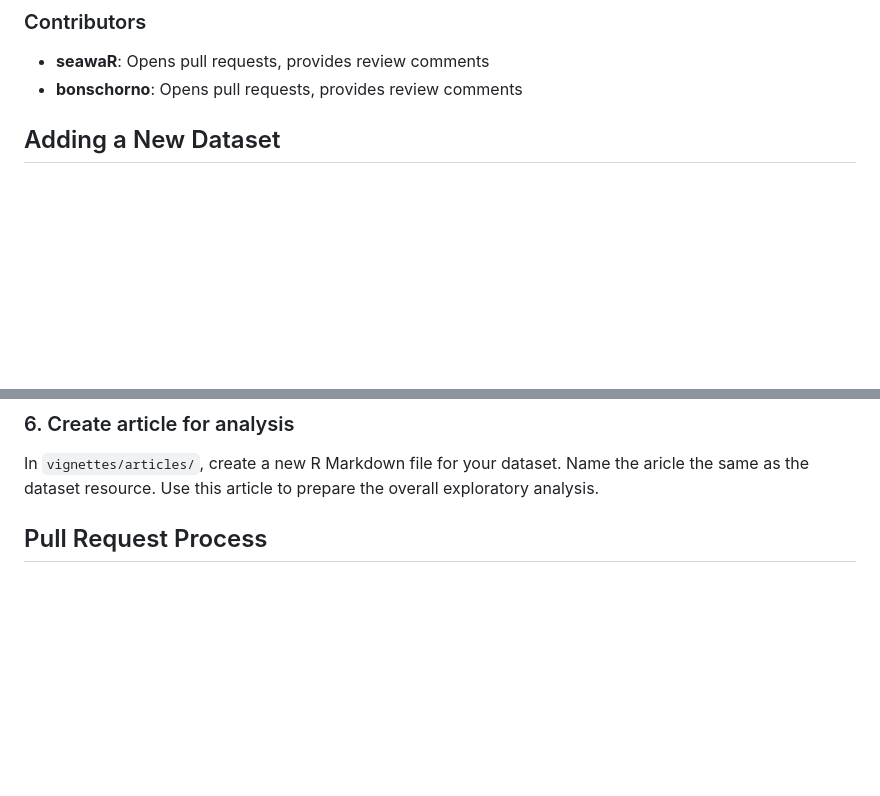
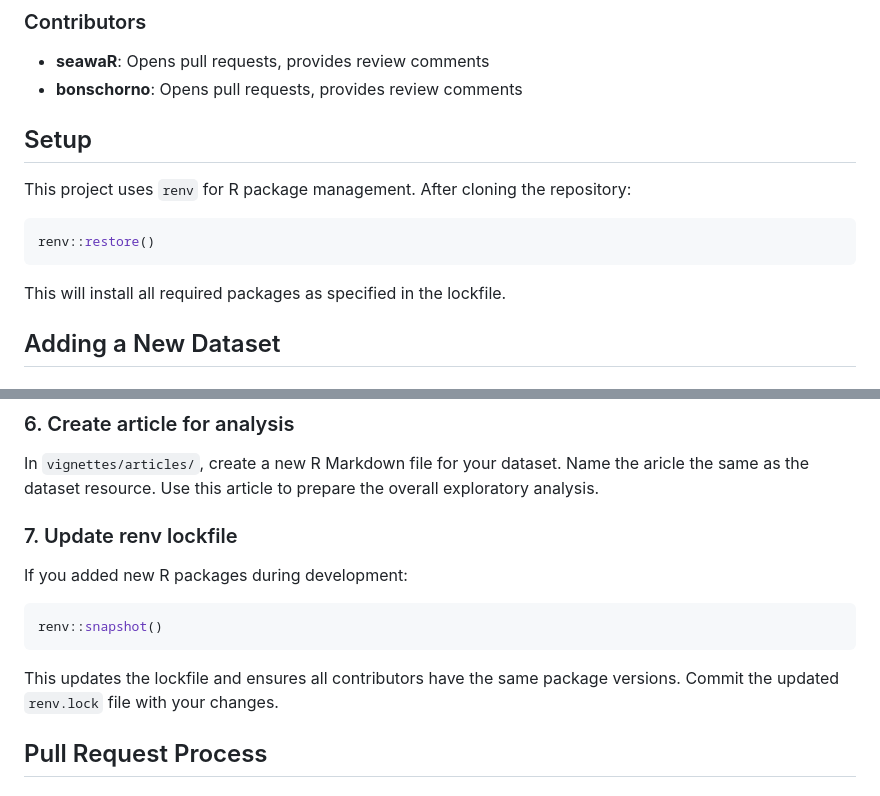
Before and after one commit to Global-Health-Engineering/ghedata, a Markdown page: CONTRIBUTING.md, 2 parts joined by grey strips. Rendered like a GitHub page; blank space fills up the shorter version.

Commit message:
Add renv workflow to CONTRIBUTING.md
Document renv setup and package management:
- Add Setup section with renv::restore() instructions
- Add step 7 for updating lockfile with renv::snapshot()

🤖 Generated with [Claude Code](https://claude.com/claude-code)

Co-Authored-By: Claude <noreply@anthropic.com>

````diff
--- a/CONTRIBUTING.md
+++ b/CONTRIBUTING.md
@@ -28,6 +28,16 @@ We use a feature branch workflow with the following structure:
 
 - **seawaR**: Opens pull requests, provides review comments
 - **bonschorno**: Opens pull requests, provides review comments
+
+## Setup
+
+This project uses `renv` for R package management. After cloning the repository:
+
+```r
+renv::restore()
+```
+
+This will install all required packages as specified in the lockfile.
 
 ## Adding a New Dataset
 
@@ -84,6 +94,16 @@ devtools::check()
 ### 6. Create article for analysis
 
 In `vignettes/articles/`, create a new R Markdown file for your dataset. Name the aricle the same as the dataset resource. Use this article to prepare the overall exploratory analysis.
+
+### 7. Update renv lockfile
+
+If you added new R packages during development:
+
+```r
+renv::snapshot()
+```
+
+This updates the lockfile and ensures all contributors have the same package versions. Commit the updated `renv.lock` file with your changes.
 
 ## Pull Request Process
 
````
